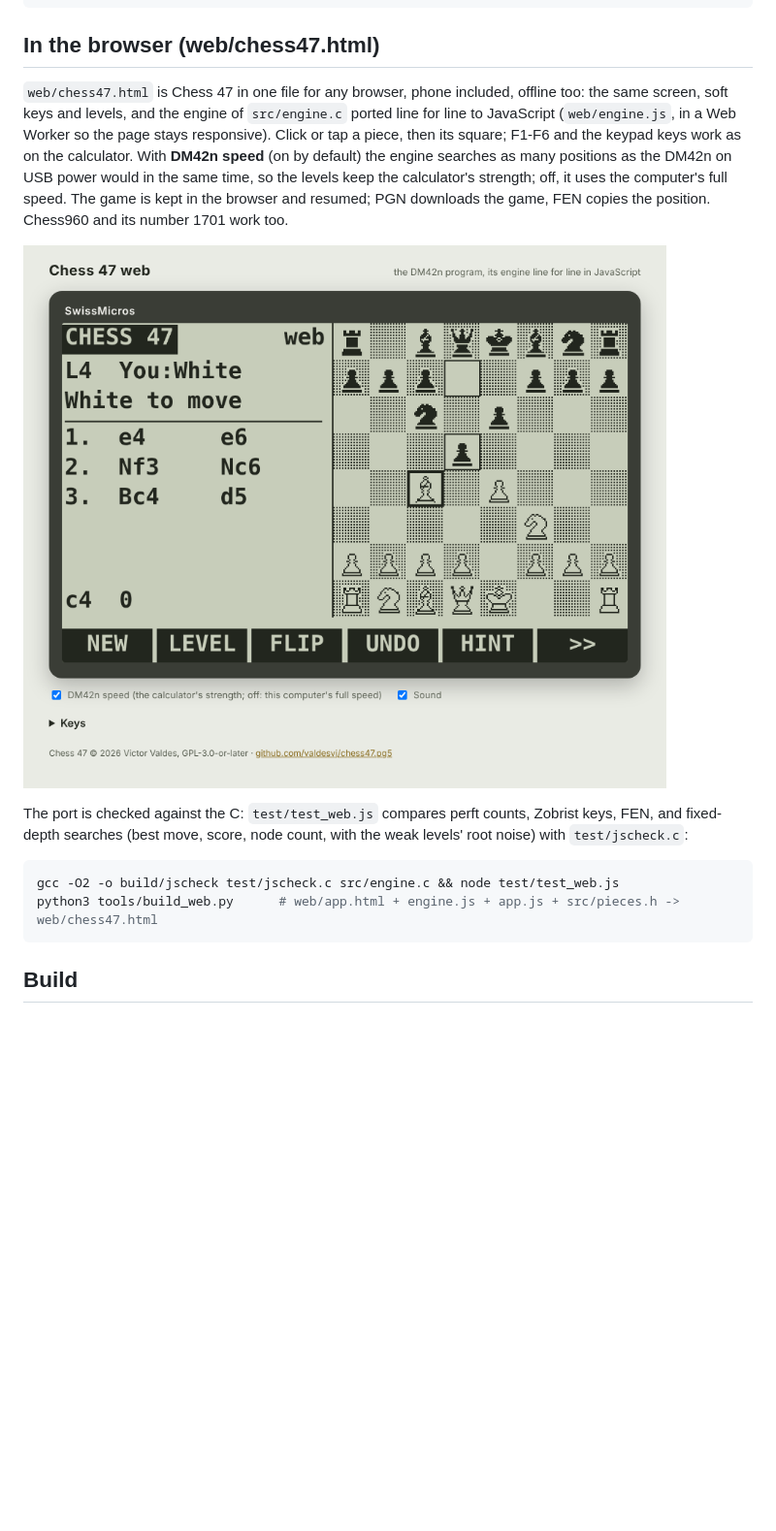
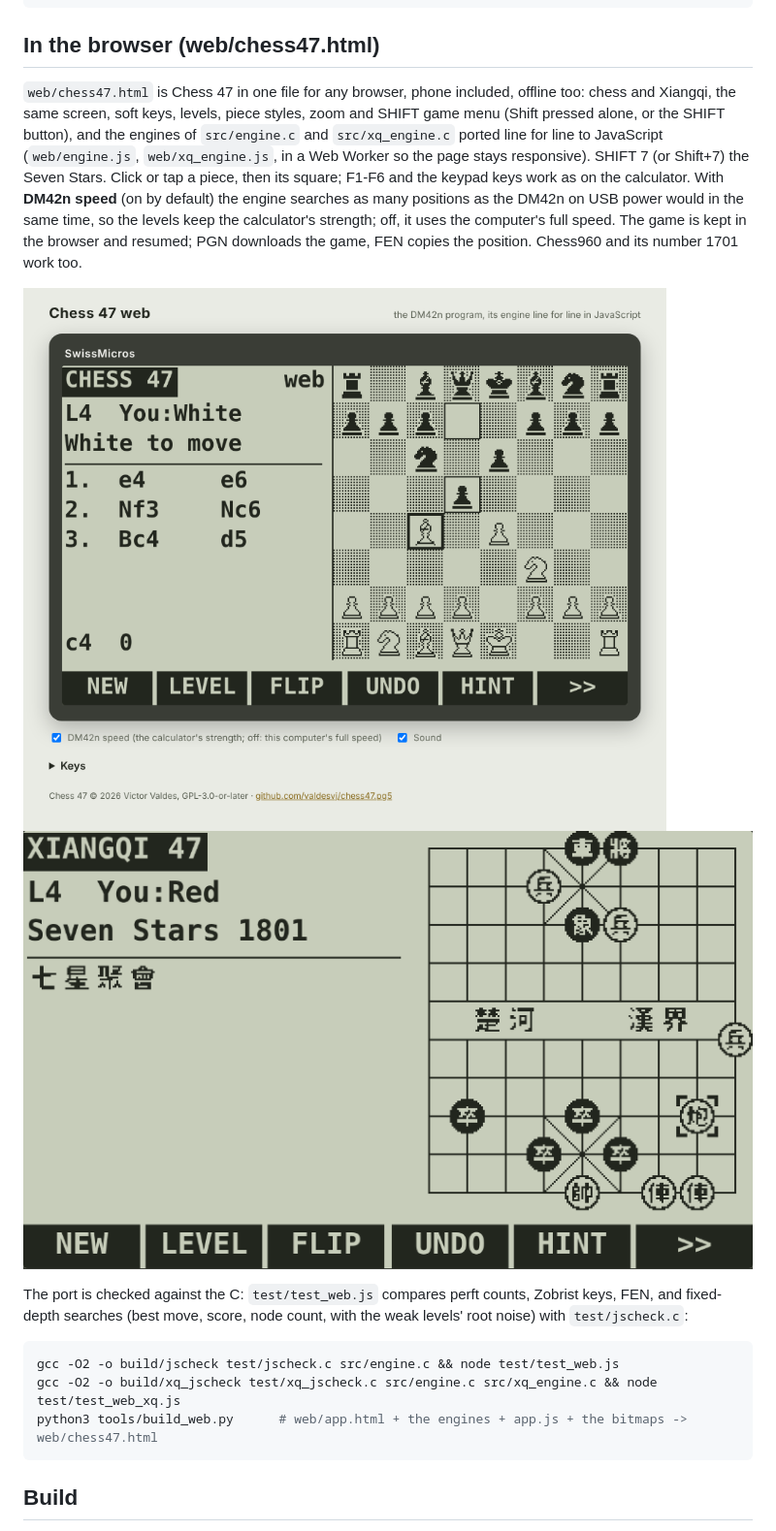
Before and after one commit to valdesvj/chess47.pg5, a Markdown page: README.md, the part around one of its changes. Shown at 97% size. Drawn GitHub-style; pictures changed too: docs/web_xiangqi.png (added); blank space fills up the shorter version.

````diff
--- a/README.md
+++ b/README.md
@@ -267,22 +274,24 @@ python3 tools/dm42view.py --png shots/    # and a PNG of every screen
 
 ## In the browser (web/chess47.html)
 
-`web/chess47.html` is Chess 47 in one file for any browser, phone included, offline too: the same screen,
-soft keys and levels, and the engine of `src/engine.c` ported line for line to JavaScript (`web/engine.js`, in a
-Web Worker so the page stays responsive). Click or tap a piece, then its square; F1-F6 and the keypad keys work
+`web/chess47.html` is Chess 47 in one file for any browser, phone included, offline too: chess and Xiangqi, the
+same screen, soft keys, levels, piece styles, zoom and SHIFT game menu (Shift pressed alone, or the SHIFT button),
+and the engines of `src/engine.c` and `src/xq_engine.c` ported line for line to JavaScript (`web/engine.js`,
+`web/xq_engine.js`, in a Web Worker so the page stays responsive). SHIFT 7 (or Shift+7) the Seven Stars. Click or tap a piece, then its square; F1-F6 and the keypad keys work
 as on the calculator. With **DM42n speed** (on by default) the engine searches as many positions as the DM42n on
 USB power would in the same time, so the levels keep the calculator's strength; off, it uses the computer's
 full speed. The game is kept in the browser and resumed; PGN downloads the game, FEN copies the position.
 Chess960 and its number 1701 work too.
 
-![web](docs/web.png)
+![web](docs/web.png) ![web: Xiangqi](docs/web_xiangqi.png)
 
 The port is checked against the C: `test/test_web.js` compares perft counts, Zobrist keys, FEN, and fixed-depth
 searches (best move, score, node count, with the weak levels' root noise) with `test/jscheck.c`:
 
 ```bash
 gcc -O2 -o build/jscheck test/jscheck.c src/engine.c && node test/test_web.js
-python3 tools/build_web.py      # web/app.html + engine.js + app.js + src/pieces.h -> web/chess47.html
+gcc -O2 -o build/xq_jscheck test/xq_jscheck.c src/engine.c src/xq_engine.c && node test/test_web_xq.js
+python3 tools/build_web.py      # web/app.html + the engines + app.js + the bitmaps -> web/chess47.html
 ```
 
 ## Build
````
Also changed, not shown: other parts of README.md (+8 -1 lines), docs/xiangqi_seven.png (added), docs/xiangqi_zoom.png, 11 other files.
